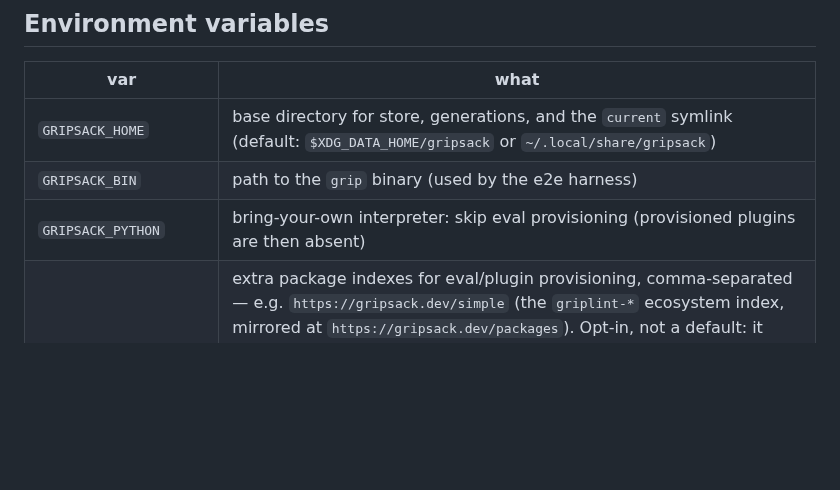
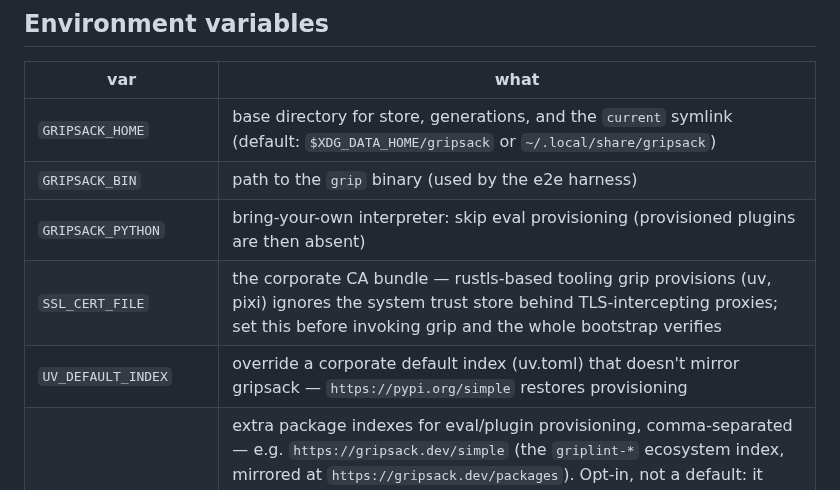
Before and after one commit to gripsack-dev/gripsack-dev.github.io, a Markdown page: doc/settings/reference.md, the part around the change. Rendered like a GitHub page; blank space fills up the shorter version.

Commit message:
settings reference: SSL_CERT_FILE and UV_DEFAULT_INDEX (the corporate bootstrap pair)

```diff
--- a/doc/settings/reference.md
+++ b/doc/settings/reference.md
@@ -75,6 +75,8 @@ endpoints.
 | `GRIPSACK_HOME` | base directory for store, generations, and the `current` symlink (default: `$XDG_DATA_HOME/gripsack` or `~/.local/share/gripsack`) |
 | `GRIPSACK_BIN` | path to the `grip` binary (used by the e2e harness) |
 | `GRIPSACK_PYTHON` | bring-your-own interpreter: skip eval provisioning (provisioned plugins are then absent) |
+| `SSL_CERT_FILE` | the corporate CA bundle — rustls-based tooling grip provisions (uv, pixi) ignores the system trust store behind TLS-intercepting proxies; set this before invoking grip and the whole bootstrap verifies |
+| `UV_DEFAULT_INDEX` | override a corporate default index (uv.toml) that doesn't mirror gripsack — `https://pypi.org/simple` restores provisioning |
 | `GRIPSACK_EXTRA_INDEX` | extra package indexes for eval/plugin provisioning, comma-separated — e.g. `https://gripsack.dev/simple` (the `griplint-*` ecosystem index, mirrored at `https://gripsack.dev/packages`). Opt-in, not a default: it requires an egress that can reach `gripsack.dev`, which "reaches PyPI" does not guarantee — content-filtering proxies have been observed 403ing `/simple/*` while allowing the bare domain. PyPI remains the primary index everywhere |
 | `HTTPS_PROXY` / `NO_PROXY` | corporate proxy support; the system CA roots are trusted |
 | `XDG_DATA_HOME` | honored for the default `GRIPSACK_HOME` |
```
